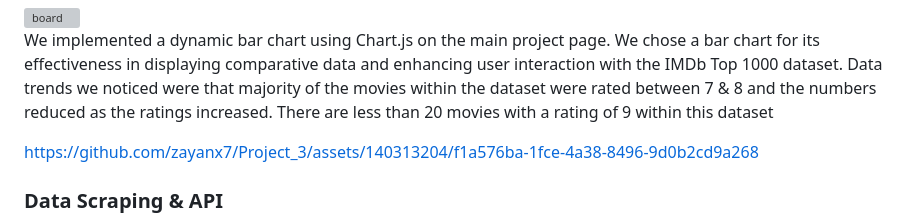
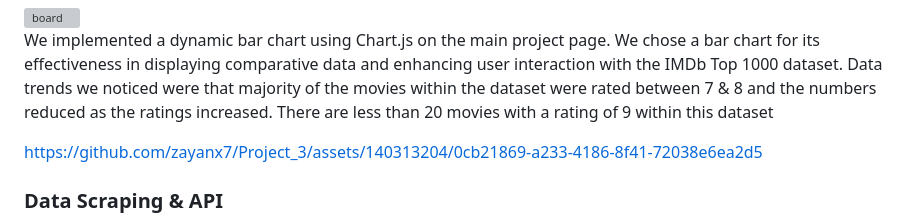
Before and after one commit to zayanx7/Project_3, a Markdown page: README.md, the part around the change. Drawn GitHub-style; grey boxes are pictures that could not be loaded.

```diff
--- a/README.md
+++ b/README.md
@@ -95,7 +95,7 @@ Leveraging the flexibility of D3.js, we explored the intricate relationship betw
 We implemented a dynamic bar chart using Chart.js on the main project page. We chose a bar chart for its effectiveness in displaying comparative data and enhancing user interaction with the IMDb Top 1000 dataset.
 Data trends we noticed were that majority of the movies within the dataset were rated between 7 & 8 and the numbers reduced as the ratings increased. There are less than 20 movies with a rating of 9 within this dataset
 
-https://github.com/zayanx7/Project_3/assets/140313204/f1a576ba-1fce-4a38-8496-9d0b2cd9a268
+https://github.com/zayanx7/Project_3/assets/140313204/0cb21869-a233-4186-8f41-72038e6ea2d5
 
 ### Data Scraping & API
 
```
